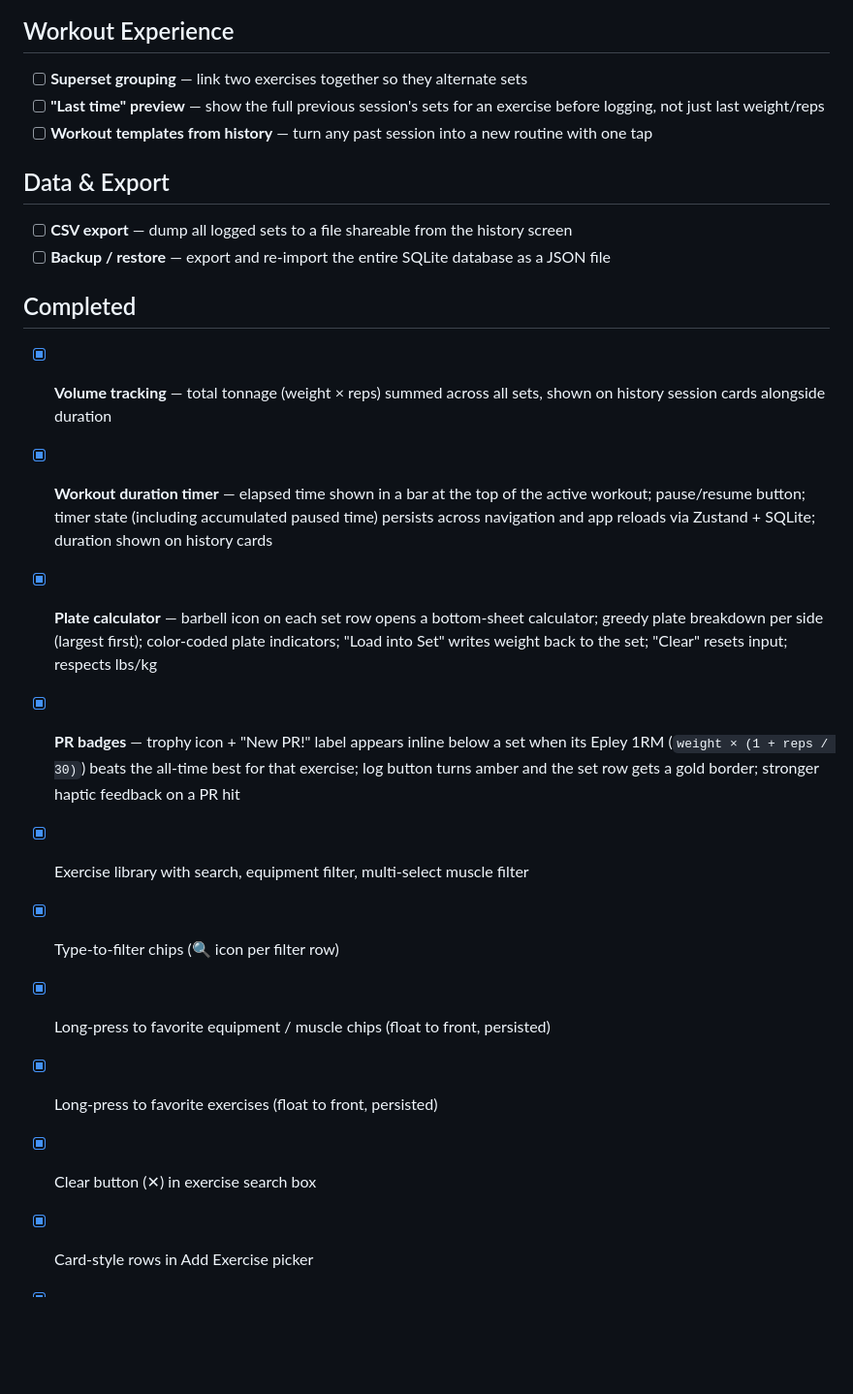
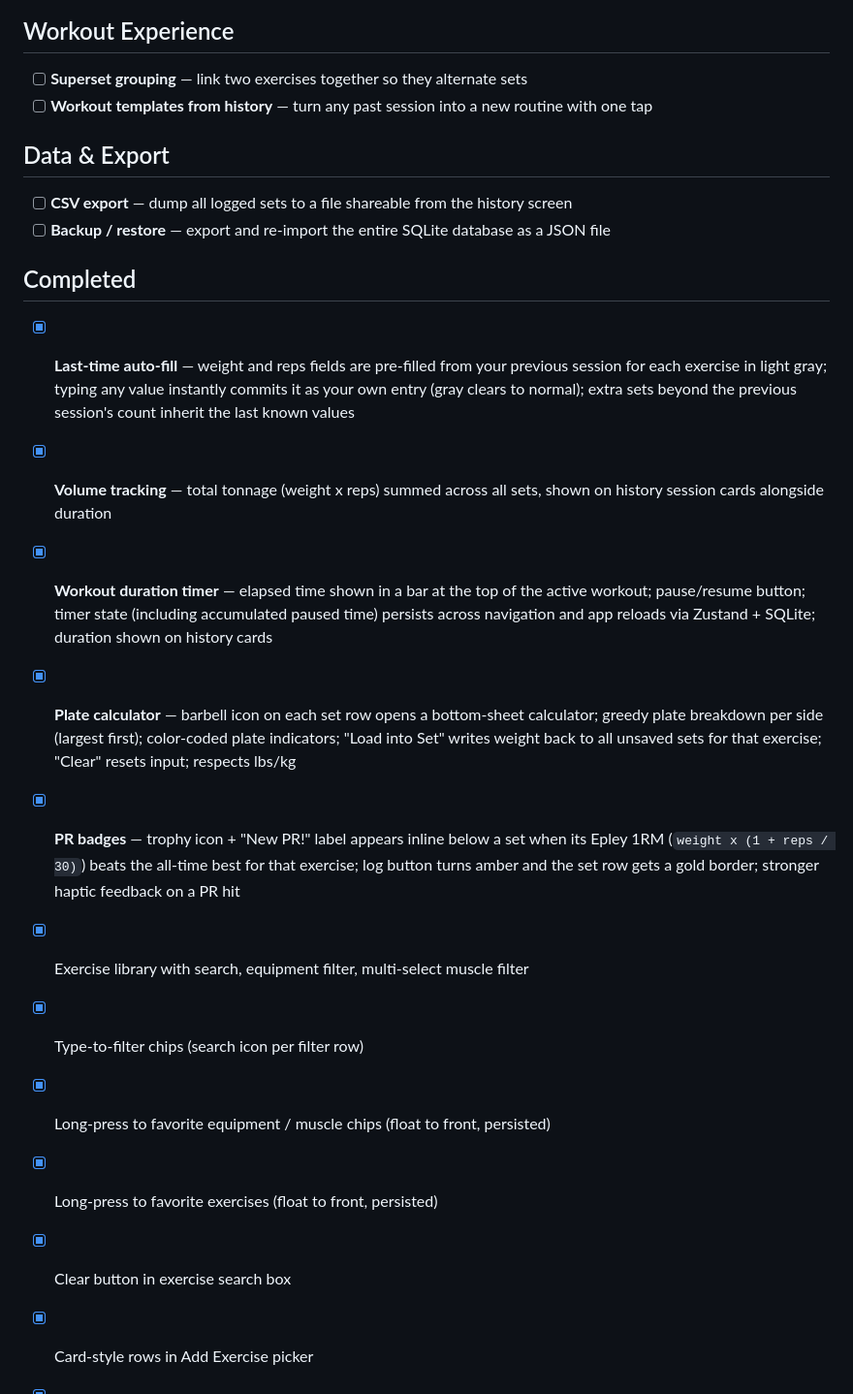
Before and after one commit to GrobocopJr/WorkoutTracker, a Markdown page: FEATURES.md, the part around one of its changes. Shown at 97% size. Drawn GitHub-style; blank space fills up the shorter version.

```diff
--- a/FEATURES.md
+++ b/FEATURES.md
@@ -16,7 +16,6 @@ Track planned features. Check off items as they are completed.
 
 ## Workout Experience
 - [ ] **Superset grouping** — link two exercises together so they alternate sets
-- [ ] **"Last time" preview** — show the full previous session's sets for an exercise before logging, not just last weight/reps
 - [ ] **Workout templates from history** — turn any past session into a new routine with one tap
 
 ## Data & Export
@@ -24,15 +23,16 @@ Track planned features. Check off items as they are completed.
 - [ ] **Backup / restore** — export and re-import the entire SQLite database as a JSON file
 
 ## Completed
-- [x] **Volume tracking** — total tonnage (weight × reps) summed across all sets, shown on history session cards alongside duration
+- [x] **Last-time auto-fill** — weight and reps fields are pre-filled from your previous session for each exercise in light gray; typing any value instantly commits it as your own entry (gray clears to normal); extra sets beyond the previous session's count inherit the last known values
+- [x] **Volume tracking** — total tonnage (weight x reps) summed across all sets, shown on history session cards alongside duration
 - [x] **Workout duration timer** — elapsed time shown in a bar at the top of the active workout; pause/resume button; timer state (including accumulated paused time) persists across navigation and app reloads via Zustand + SQLite; duration shown on history cards
-- [x] **Plate calculator** — barbell icon on each set row opens a bottom-sheet calculator; greedy plate breakdown per side (largest first); color-coded plate indicators; "Load into Set" writes weight back to the set; "Clear" resets input; respects lbs/kg
-- [x] **PR badges** — trophy icon + "New PR!" label appears inline below a set when its Epley 1RM (`weight × (1 + reps / 30)`) beats the all-time best for that exercise; log button turns amber and the set row gets a gold border; stronger haptic feedback on a PR hit
+- [x] **Plate calculator** — barbell icon on each set row opens a bottom-sheet calculator; greedy plate breakdown per side (largest first); color-coded plate indicators; "Load into Set" writes weight back to all unsaved sets for that exercise; "Clear" resets input; respects lbs/kg
+- [x] **PR badges** — trophy icon + "New PR!" label appears inline below a set when its Epley 1RM (`weight x (1 + reps / 30)`) beats the all-time best for that exercise; log button turns amber and the set row gets a gold border; stronger haptic feedback on a PR hit
 - [x] Exercise library with search, equipment filter, multi-select muscle filter
-- [x] Type-to-filter chips (🔍 icon per filter row)
+- [x] Type-to-filter chips (search icon per filter row)
 - [x] Long-press to favorite equipment / muscle chips (float to front, persisted)
 - [x] Long-press to favorite exercises (float to front, persisted)
-- [x] Clear button (✕) in exercise search box
+- [x] Clear button in exercise search box
 - [x] Card-style rows in Add Exercise picker
 - [x] Custom exercise creation with equipment + muscle tags
 - [x] Rename exercise mid-workout, option to save permanently
```
Also changed, not shown: other parts of FEATURES.md (+2 -2 lines), README.md (+1 -1 lines).
